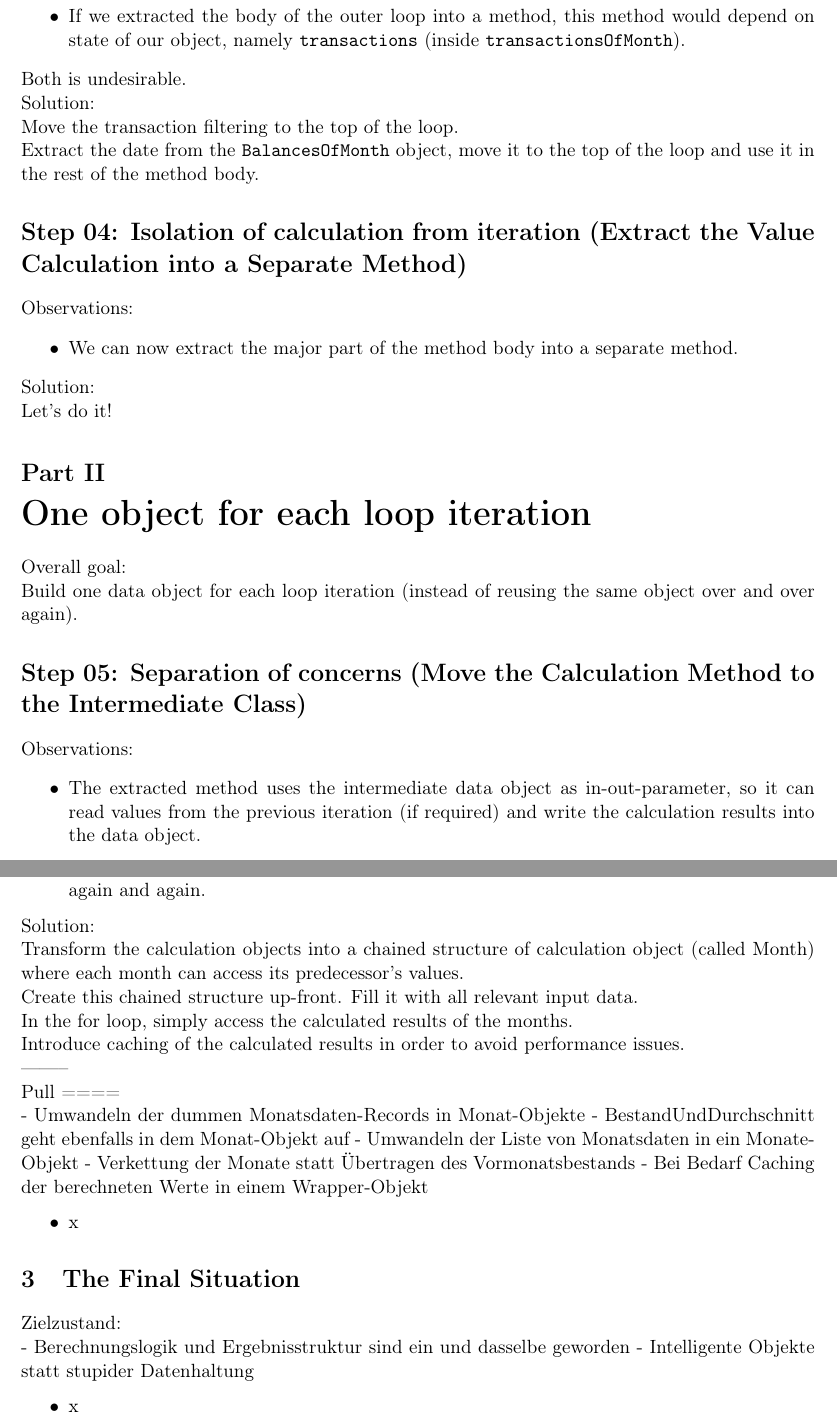
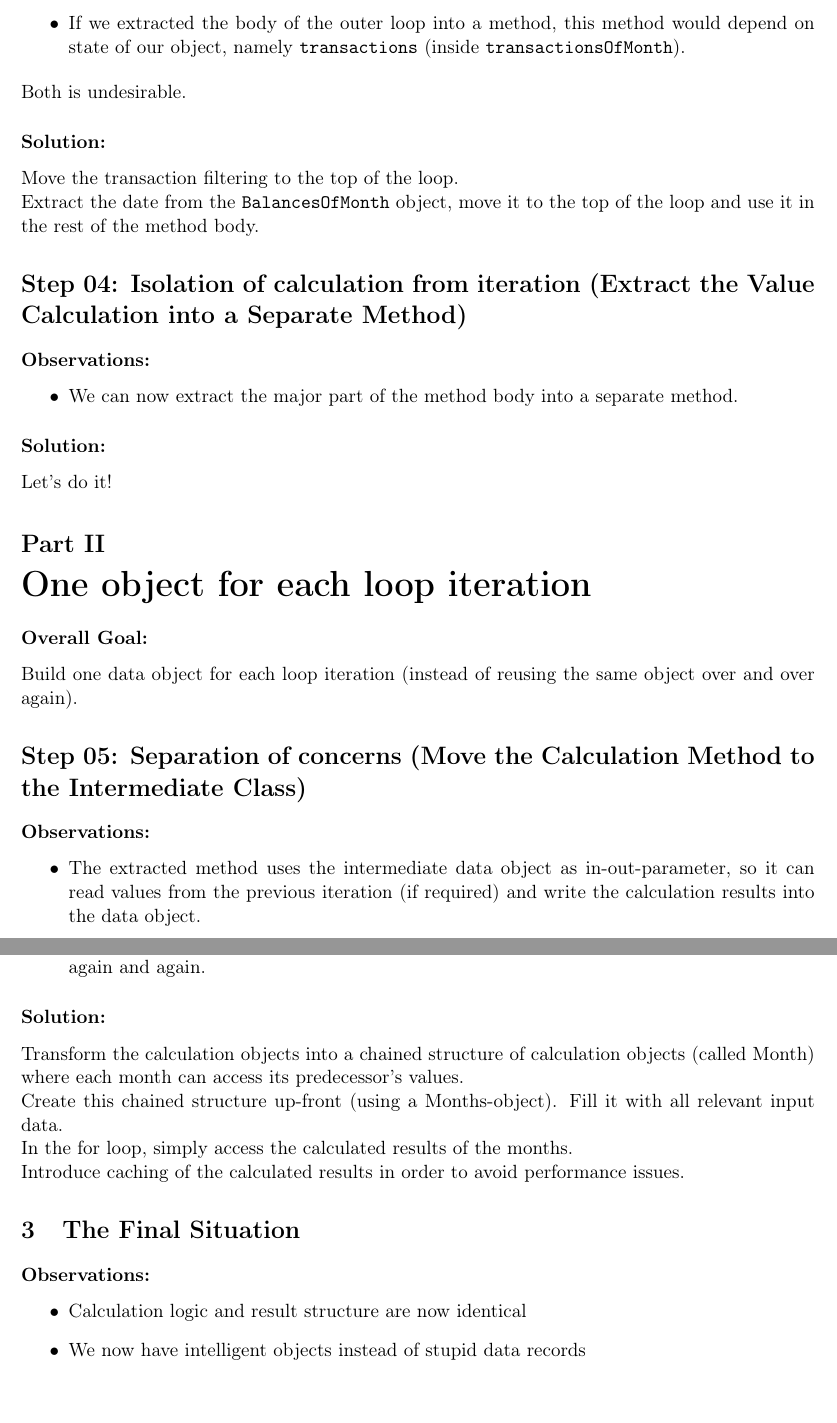
Before and after one commit to NicoleRauch/RefactoringLegacyCode, a LaTeX document (workshopMaterial/workshopGuide.tex): two parts of pages 4 and 7 of 7 before the commit and two parts of pages 4 and 8 of 8 after it, joined at a grey line, cut so that both start at the same text. Compiled offline with pdfLaTeX.

Commit message:
Layout of small headings etc.

```diff
--- a/workshopMaterial/workshopGuide.tex
+++ b/workshopMaterial/workshopGuide.tex
@@ -177,25 +177,25 @@ Extract the date from the \texttt{BalancesOfMonth} object, move it to the top of
 
 \section*{Step 04: Isolation of calculation from iteration (Extract the Value Calculation into a Separate Method)}
 
-Observations:
+\subsubsection*{Observations:}
 \begin{itemize}
 \item We can now extract the major part of the method body into a separate method.
 \end{itemize}
 
-Solution:
+\subsubsection*{Solution:}
 
 Let's do it!
 
 \part{One object for each loop iteration}
 
-Overall goal:
+\subsubsection*{Overall Goal:}
 
 Build one data object for each loop iteration (instead of reusing the same object over and over again).
 
 
 \section*{Step 05: Separation of concerns (Move the Calculation Method to the Intermediate Class)}
 
-Observations:
+\subsubsection*{Observations:}
 \begin{itemize}
 \item The extracted method uses the intermediate data object as in-out-parameter, so it can read values from the previous iteration (if required) and write the calculation results into the data object.
 \item The extracted method only operates on this parameter but not on the state of the class it is in. {\em (Code smell: Feature Envy)}
@@ -332,40 +332,24 @@ Observations:
 \item If we want to access the results again at a later time, we need to recalculate everything again and again.
 \end{itemize}
 
-Solution:
+\subsubsection*{Solution:}
 
-Transform the calculation objects into a chained structure of calculation object (called Month) where each month can access its predecessor's values.
+Transform the calculation objects into a chained structure of calculation objects (called Month) where each month can access its predecessor's values.
 
-Create this chained structure up-front. Fill it with all relevant input data.
+Create this chained structure up-front (using a Months-object). Fill it with all relevant input data.
 
 In the for loop, simply access the calculated results of the months.
 
 Introduce caching of the calculated results in order to avoid performance issues.
 
---------
-
-Pull
-====
-
-- Umwandeln der dummen Monatsdaten-Records in Monat-Objekte
-- BestandUndDurchschnitt geht ebenfalls in dem Monat-Objekt auf
-- Umwandeln der Liste von Monatsdaten in ein Monate-Objekt
-- Verkettung der Monate statt Übertragen des Vormonatsbestands
-- Bei Bedarf Caching der berechneten Werte in einem Wrapper-Objekt
-
-\begin{itemize}
-\item x
-\end{itemize}
 
 \section{The Final Situation}
 
-Zielzustand:
-
-- Berechnungslogik und Ergebnisstruktur sind ein und dasselbe geworden
-- Intelligente Objekte statt stupider Datenhaltung
+\subsubsection*{Observations:}
 
 \begin{itemize}
-\item x
+\item Calculation logic and result structure are now identical
+\item We now have intelligent objects instead of stupid data records
 \end{itemize}
 
 
```
Also changed, not shown: workshopMaterial/workshopGuide.tex (46 more changed lines).
